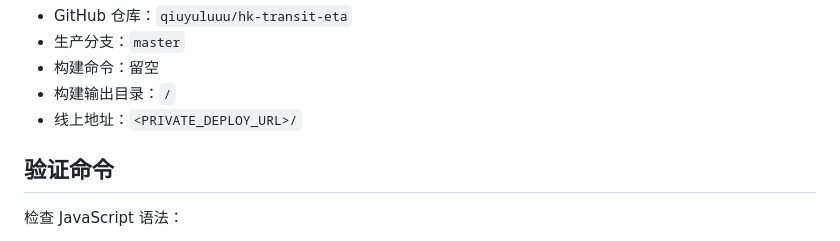
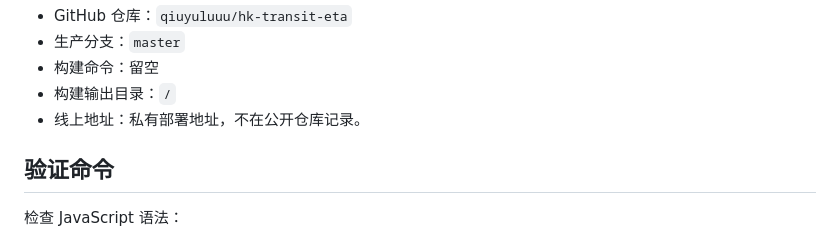
Before and after one commit to qiuyuluuu/hk-transit-eta, a Markdown page: docs/development.md, the part around the change. GitHub-like rendering.

```diff
--- a/docs/development.md
+++ b/docs/development.md
@@ -21,7 +21,7 @@ Cloudflare Pages 当前部署方式：
 - 生产分支：`master`
 - 构建命令：留空
 - 构建输出目录：`/`
-- 线上地址：`<PRIVATE_DEPLOY_URL>/`
+- 线上地址：私有部署地址，不在公开仓库记录。
 
 ## 验证命令
 
```
Also changed, not shown: docs/current-context.md (+1 -1 lines), docs/project-overview.md (+5 -1 lines).
